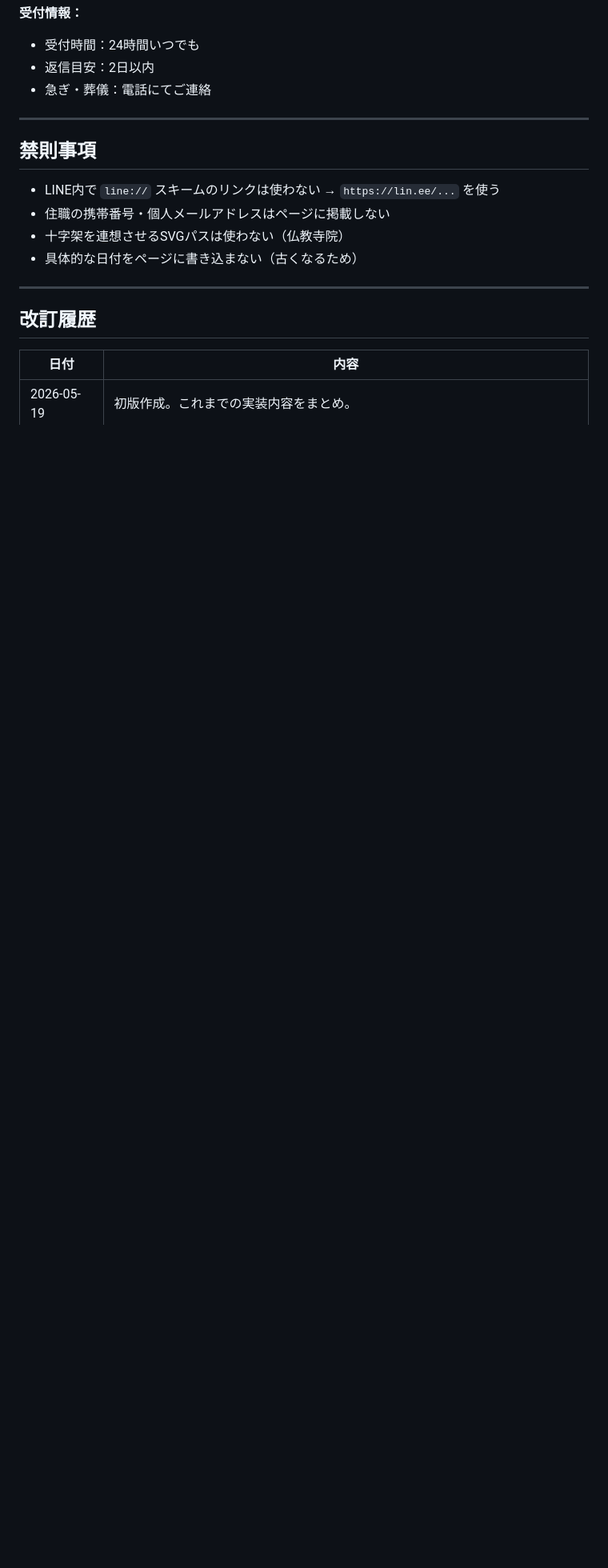
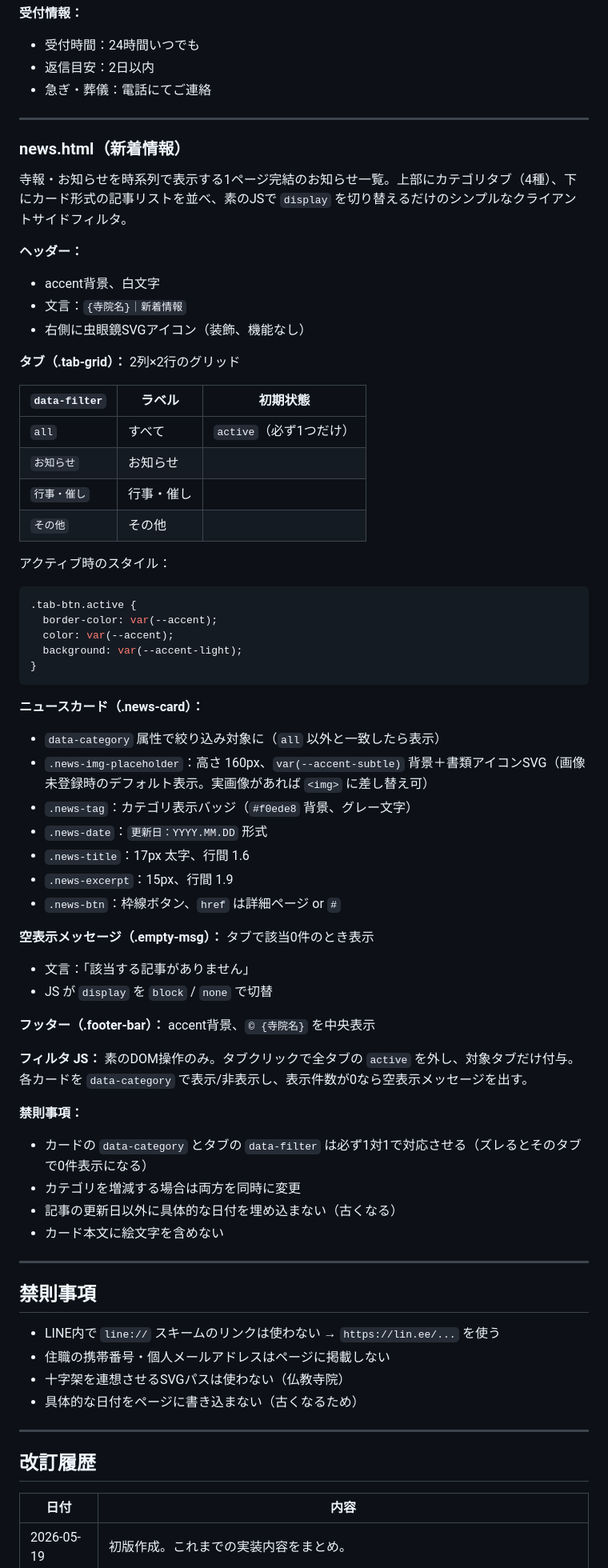
Before and after one commit to haz-syuu-go/Syuu-go-line-pages, a Markdown page: joren-ji/DESIGN_SPEC.md, the part around one of its changes. Shown at 80% size. Drawn GitHub-style; blank space fills up the shorter version.

Commit message:
docs(joren-ji): add news.html spec to DESIGN_SPEC.md
news.html（カテゴリタブで絞り込む新着情報ページ）の仕様を追記。
- ファイル構成に news.html を追加
- ページ別仕様セクションに news.html の仕様（タブ／カード／空表示／フッター／禁則）を追加
- 改訂履歴に2026-06-01の追記を1行追加

末尾のマージコンフリクトマーカーはユーザー指示で保留（変更しない）。

````diff
--- a/joren-ji/DESIGN_SPEC.md
+++ b/joren-ji/DESIGN_SPEC.md
@@ -286,6 +287,59 @@ https://maps.google.com/maps?q=静蓮寺+東京都台東区下谷1-12-21&output=
 
 ---
 
+### news.html（新着情報）
+
+寺報・お知らせを時系列で表示する1ページ完結のお知らせ一覧。上部にカテゴリタブ（4種）、下にカード形式の記事リストを並べ、素のJSで `display` を切り替えるだけのシンプルなクライアントサイドフィルタ。
+
+**ヘッダー：**
+- accent背景、白文字
+- 文言：`{寺院名}｜新着情報`
+- 右側に虫眼鏡SVGアイコン（装飾、機能なし）
+
+**タブ（.tab-grid）：** 2列×2行のグリッド
+
+| `data-filter` | ラベル | 初期状態 |
+|---|---|---|
+| `all` | すべて | `active`（必ず1つだけ） |
+| `お知らせ` | お知らせ | |
+| `行事・催し` | 行事・催し | |
+| `その他` | その他 | |
+
+アクティブ時のスタイル：
+```css
+.tab-btn.active {
+  border-color: var(--accent);
+  color: var(--accent);
+  background: var(--accent-light);
+}
+```
+
+**ニュースカード（.news-card）：**
+
+- `data-category` 属性で絞り込み対象に（`all` 以外と一致したら表示）
+- `.news-img-placeholder`：高さ 160px、`var(--accent-subtle)` 背景＋書類アイコンSVG（画像未登録時のデフォルト表示。実画像があれば `<img>` に差し替え可）
+- `.news-tag`：カテゴリ表示バッジ（`#f0ede8` 背景、グレー文字）
+- `.news-date`：`更新日：YYYY.MM.DD` 形式
+- `.news-title`：17px 太字、行間 1.6
+- `.news-excerpt`：15px、行間 1.9
+- `.news-btn`：枠線ボタン、`href` は詳細ページ or `#`
+
+**空表示メッセージ（.empty-msg）：** タブで該当0件のとき表示
+- 文言：「該当する記事がありません」
+- JS が `display` を `block` / `none` で切替
+
+**フッター（.footer-bar）：** accent背景、`© {寺院名}` を中央表示
+
+**フィルタ JS：** 素のDOM操作のみ。タブクリックで全タブの `active` を外し、対象タブだけ付与。各カードを `data-category` で表示/非表示し、表示件数が0なら空表示メッセージを出す。
+
+**禁則事項：**
+- カードの `data-category` とタブの `data-filter` は必ず1対1で対応させる（ズレるとそのタブで0件表示になる）
+- カテゴリを増減する場合は両方を同時に変更
+- 記事の更新日以外に具体的な日付を埋め込まない（古くなる）
+- カード本文に絵文字を含めない
+
+---
+
 ## 禁則事項
 
 - LINE内で `line://` スキームのリンクは使わない → `https://lin.ee/...` を使う
````
Also changed, not shown: other parts of joren-ji/DESIGN_SPEC.md (+2 -0 lines).
